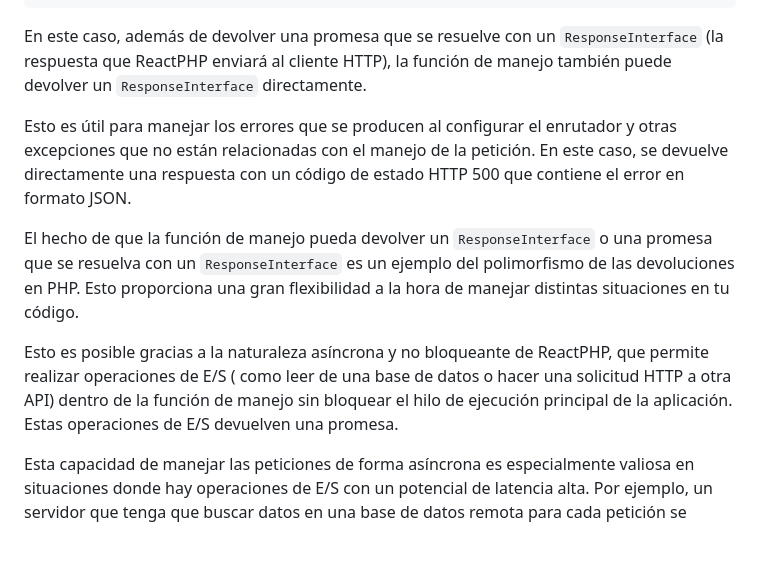
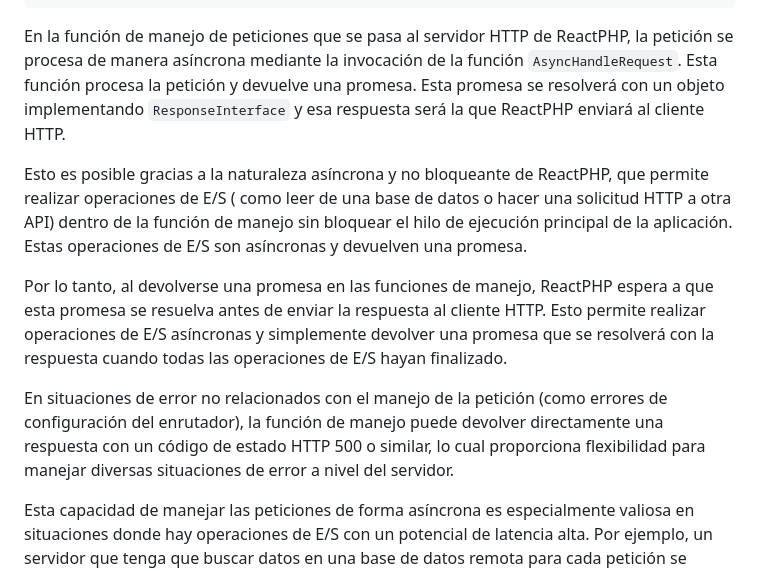
Before and after one commit to pascualmg/cohete, a Markdown page: README.md, the part around one of its changes. Drawn GitHub-style; blank space fills up the shorter version.

Commit message:
Refine explanation of ReactPHP's async handling in README
README file has been updated with a more detailed explanation of how ReactPHP handles requests asynchronously. The new content provides practical examples, emphasizing ReactPHP's efficiency and responsive performance under high request load. This will help relay a clearer understanding of ReactPHP's non-blocking, high-performance advantages in real-world applications.

````diff
--- a/README.md
+++ b/README.md
@@ -56,20 +56,22 @@ se pasa al servidor:
         );
 ```
 
-En este caso, además de devolver una promesa que se resuelve con un `ResponseInterface` (la respuesta que ReactPHP
-enviará al cliente HTTP), la función de manejo también puede devolver un `ResponseInterface` directamente.
-
-Esto es útil para manejar los errores que se producen al configurar el enrutador y otras excepciones que no están
-relacionadas con el manejo de la petición. En este caso, se devuelve directamente una respuesta con un código de estado
-HTTP 500 que contiene el error en formato JSON.
-
-El hecho de que la función de manejo pueda devolver un `ResponseInterface` o una promesa que se resuelva con
-un `ResponseInterface` es un ejemplo del polimorfismo de las devoluciones en PHP. Esto proporciona una gran flexibilidad
-a la hora de manejar distintas situaciones en tu código.
+En la función de manejo de peticiones que se pasa al servidor HTTP de ReactPHP, la petición se procesa de manera
+asíncrona mediante la invocación de la función `AsyncHandleRequest`. Esta función procesa la petición y devuelve una
+promesa. Esta promesa se resolverá con un objeto implementando `ResponseInterface` y esa respuesta será la que ReactPHP
+enviará al cliente HTTP.
 
 Esto es posible gracias a la naturaleza asíncrona y no bloqueante de ReactPHP, que permite realizar operaciones de E/S (
 como leer de una base de datos o hacer una solicitud HTTP a otra API) dentro de la función de manejo sin bloquear el
-hilo de ejecución principal de la aplicación. Estas operaciones de E/S devuelven una promesa.
+hilo de ejecución principal de la aplicación. Estas operaciones de E/S son asíncronas y devuelven una promesa.
+
+Por lo tanto, al devolverse una promesa en las funciones de manejo, ReactPHP espera a que esta promesa se resuelva antes
+de enviar la respuesta al cliente HTTP. Esto permite realizar operaciones de E/S asíncronas y simplemente devolver una
+promesa que se resolverá con la respuesta cuando todas las operaciones de E/S hayan finalizado.
+
+En situaciones de error no relacionados con el manejo de la petición (como errores de configuración del enrutador), la
+función de manejo puede devolver directamente una respuesta con un código de estado HTTP 500 o similar, lo cual
+proporciona flexibilidad para manejar diversas situaciones de error a nivel del servidor.
 
 Esta capacidad de manejar las peticiones de forma asíncrona es especialmente valiosa en situaciones donde hay
 operaciones de E/S con un potencial de latencia alta. Por ejemplo, un servidor que tenga que buscar datos en una base de
````
Also changed, not shown: other parts of README.md (+0 -1 lines).
